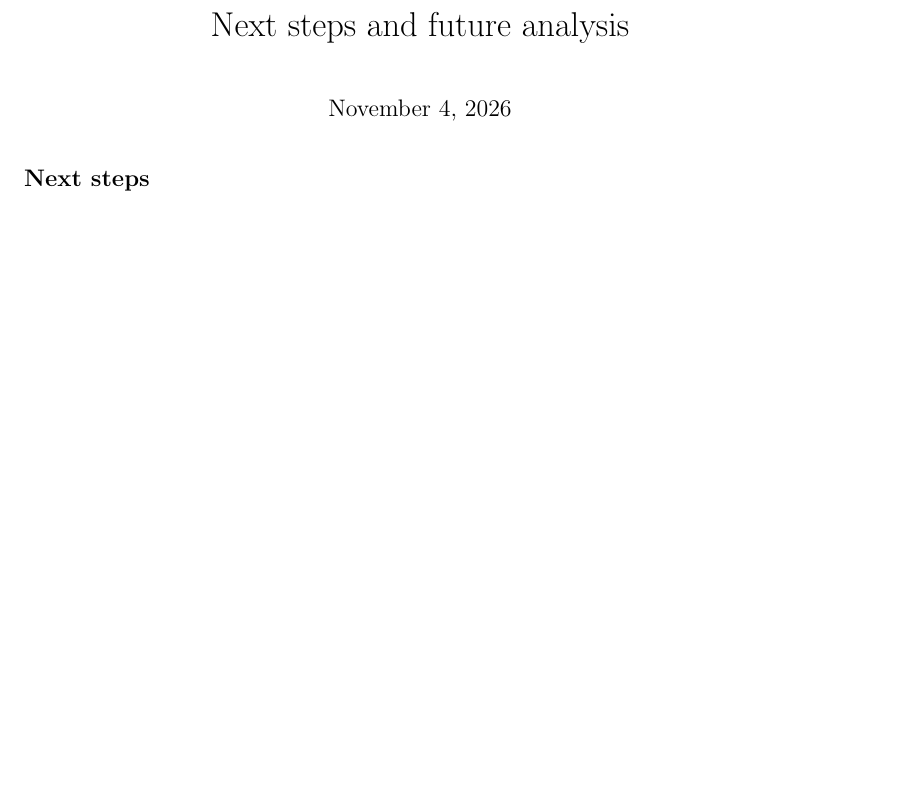
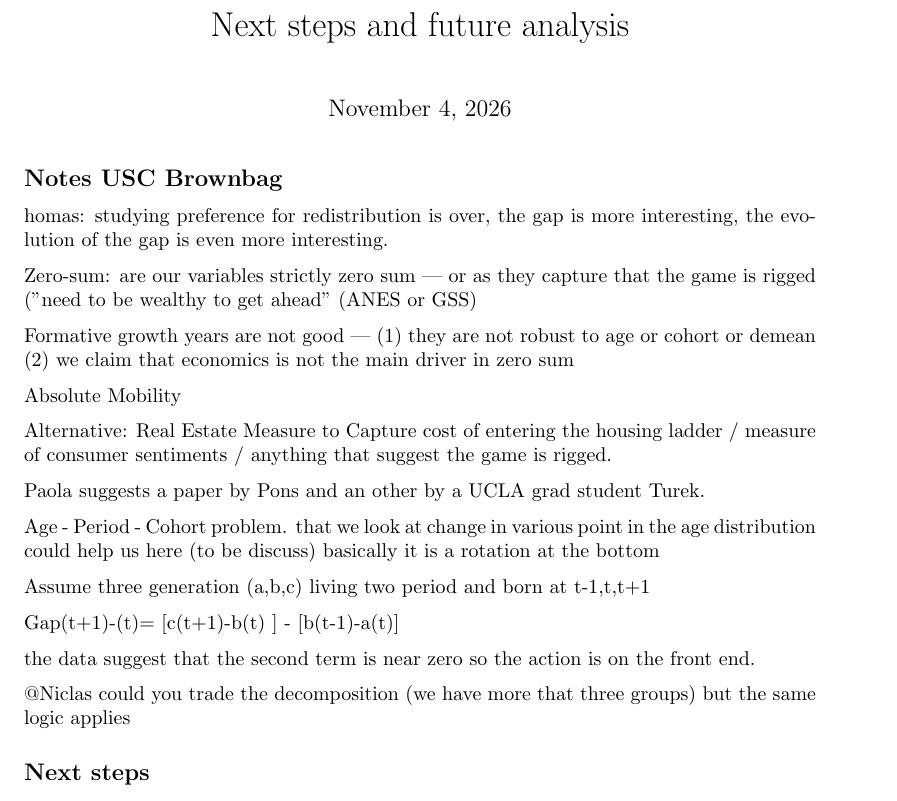
Before and after one commit to rgr208-usc/preference_redistribution_main, a LaTeX document (next_steps.tex): part of page 1 of 3 before the commit and part of page 1 of 4 after it, cut so that both start at the same text, the shorter picture padded with empty space. Compiled offline with pdfLaTeX.

Commit message:
next_steps: add USC brownbag notes; recompile slides and next_steps PDFs; move formative_growth_scatter to figures/; remove draft_outline
Co-Authored-By: Claude Opus 5.5 <noreply@anthropic.com>

```diff
--- a/next_steps.tex
+++ b/next_steps.tex
@@ -66,6 +66,31 @@
 \begin{document}
 
 \maketitle
+
+\subsection*{Notes USC Brownbag }
+
+homas: studying preference for redistribution is over, the gap is more interesting, the evolution of the gap is even more interesting.
+
+Zero-sum: are our variables strictly zero sum --- or as they capture that the game is rigged ("need to be wealthy to get ahead" (ANES or GSS)
+
+Formative growth years are not good --- (1) they are not robust to age or cohort or demean (2) we claim that economics is not the main driver in zero sum
+
+Absolute Mobility
+
+Alternative: Real Estate Measure to Capture cost of entering the housing ladder  / measure of consumer sentiments / anything that suggest the game is rigged.
+
+Paola suggests a paper by Pons and an other by a UCLA grad student Turek.
+
+Age - Period - Cohort problem. that we look at change in various point in the age distribution could help us here (to be discuss) basically it is a rotation at the bottom
+
+Assume three generation  (a,b,c) living two period and born at t-1,t,t+1
+
+Gap(t+1)-(t)= [c(t+1)-b(t) ] - [b(t-1)-a(t)]
+
+the data suggest that the second term is near zero so the action is on the front end.
+
+@Niclas could you trade the decomposition (we have more that three groups) but the same logic applies
+
 
 \subsection*{Next steps}
 
```
Also changed, not shown: draft_outline.pdf (deleted), figures/formative_growth_scatter.pdf (renamed from formative_growth_scatter.pdf), next_steps.pdf, slides.pdf.
